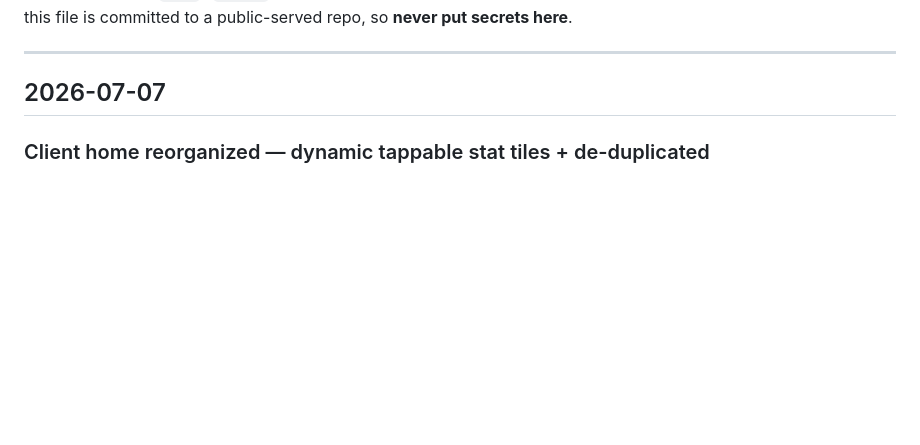
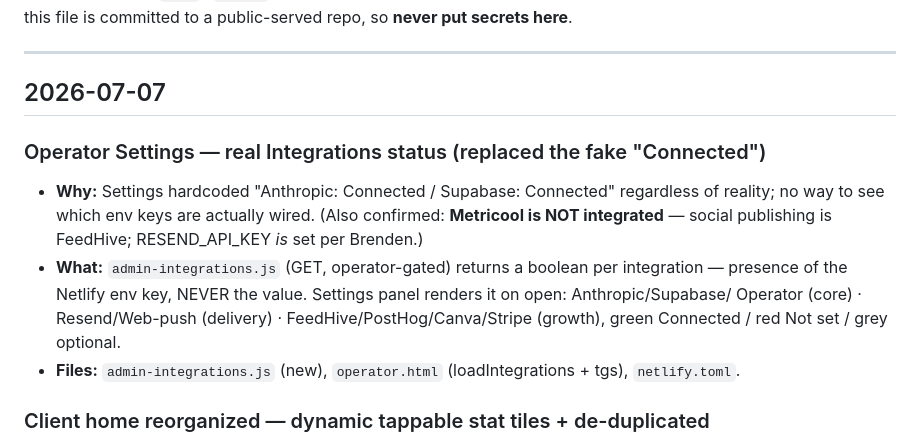
Before and after one commit to Brendencorr/814, a Markdown page: CHANGELOG.md, the part around the change. GitHub-like rendering; blank space fills up the shorter version.

Commit message:
changelog: operator Integrations status panel
Co-Authored-By: Claude Opus 4.8 <noreply@anthropic.com>

```diff
--- a/CHANGELOG.md
+++ b/CHANGELOG.md
@@ -11,6 +11,16 @@ Keep it benign — this file is committed to a public-served repo, so **never pu
 ---
 
 ## 2026-07-07
+
+### Operator Settings — real Integrations status (replaced the fake "Connected")
+- **Why:** Settings hardcoded "Anthropic: Connected / Supabase: Connected" regardless of reality;
+  no way to see which env keys are actually wired. (Also confirmed: **Metricool is NOT integrated** —
+  social publishing is FeedHive; RESEND_API_KEY *is* set per Brenden.)
+- **What:** `admin-integrations.js` (GET, operator-gated) returns a boolean per integration — presence
+  of the Netlify env key, NEVER the value. Settings panel renders it on open: Anthropic/Supabase/
+  Operator (core) · Resend/Web-push (delivery) · FeedHive/PostHog/Canva/Stripe (growth), green
+  Connected / red Not set / grey optional.
+- **Files:** `admin-integrations.js` (new), `operator.html` (loadIntegrations + tgs), `netlify.toml`.
 
 ### Client home reorganized — dynamic tappable stat tiles + de-duplicated
 - **Why:** the home felt cluttered — mood + sobriety each appeared TWICE (a stat tile up top AND a
```
